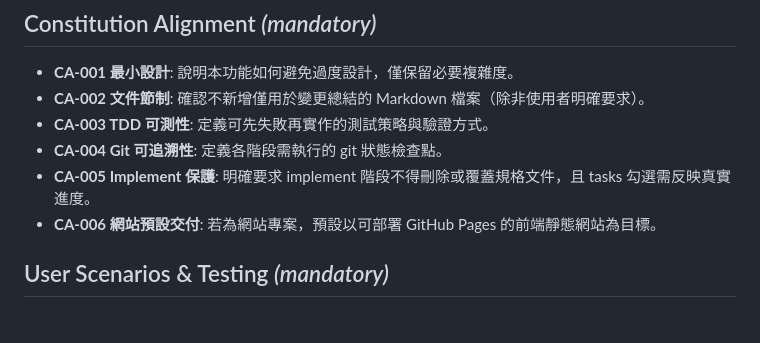
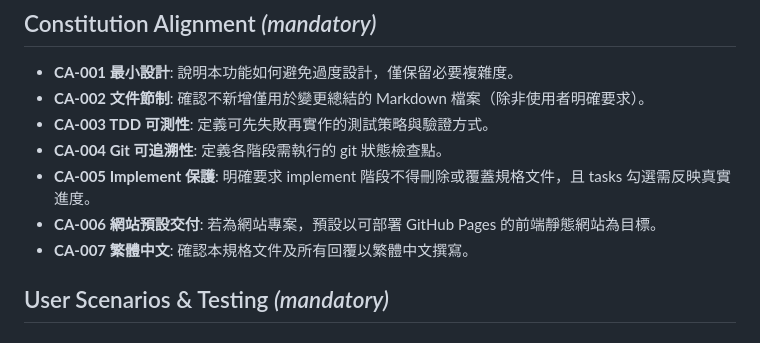
Before and after one commit to 210283-jpg/10000, a Markdown page: .specify/templates/spec-template.md, the part around the change. GitHub-like rendering.

```diff
--- a/.specify/templates/spec-template.md
+++ b/.specify/templates/spec-template.md
@@ -13,6 +13,7 @@
 - **CA-004 Git 可追溯性**: 定義各階段需執行的 git 狀態檢查點。
 - **CA-005 Implement 保護**: 明確要求 implement 階段不得刪除或覆蓋規格文件，且 tasks 勾選需反映真實進度。
 - **CA-006 網站預設交付**: 若為網站專案，預設以可部署 GitHub Pages 的前端靜態網站為目標。
+- **CA-007 繁體中文**: 確認本規格文件及所有回覆以繁體中文撰寫。
 
 ## User Scenarios & Testing *(mandatory)*
 
```
Also changed, not shown: .specify/memory/constitution.md (+14 -13 lines), .specify/templates/plan-template.md (+1 -0 lines).
